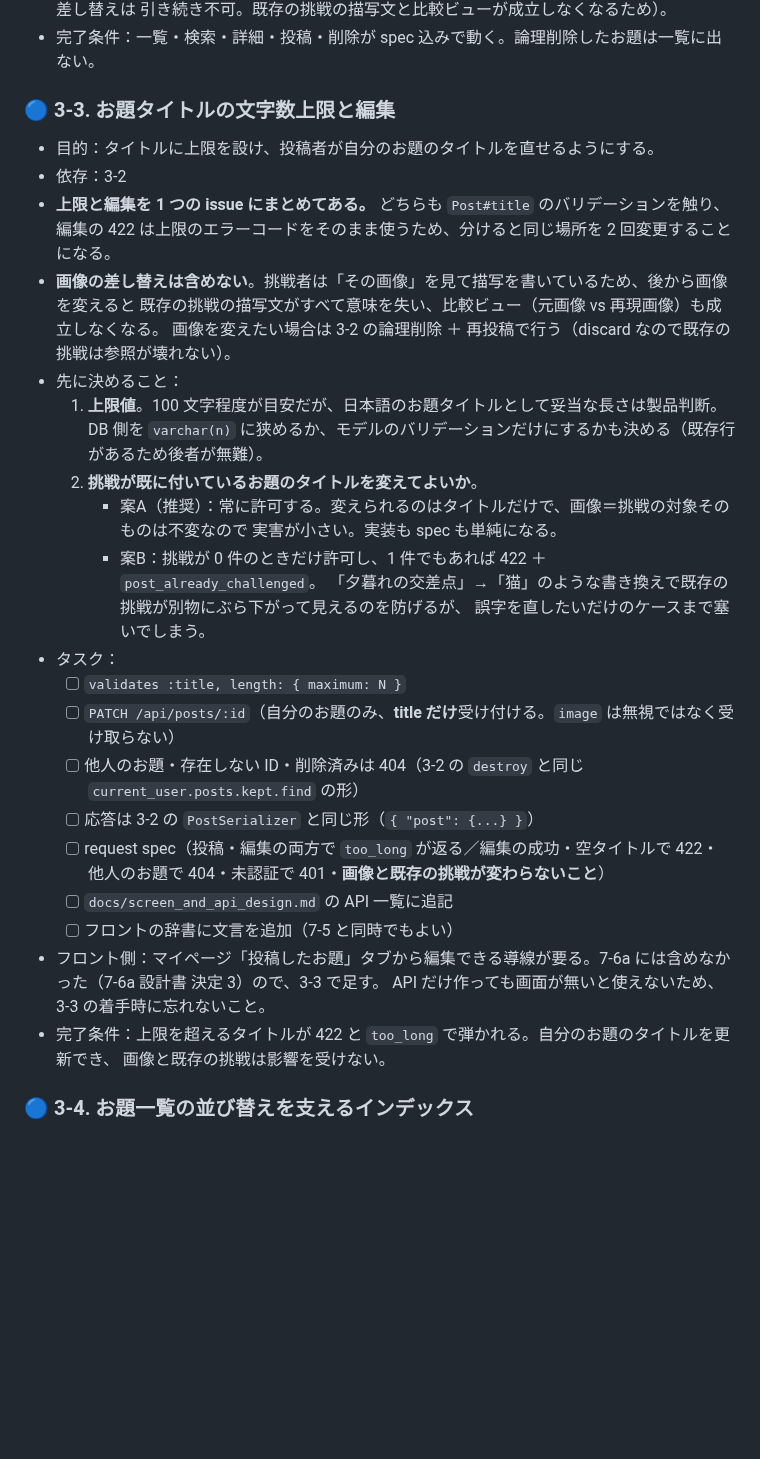
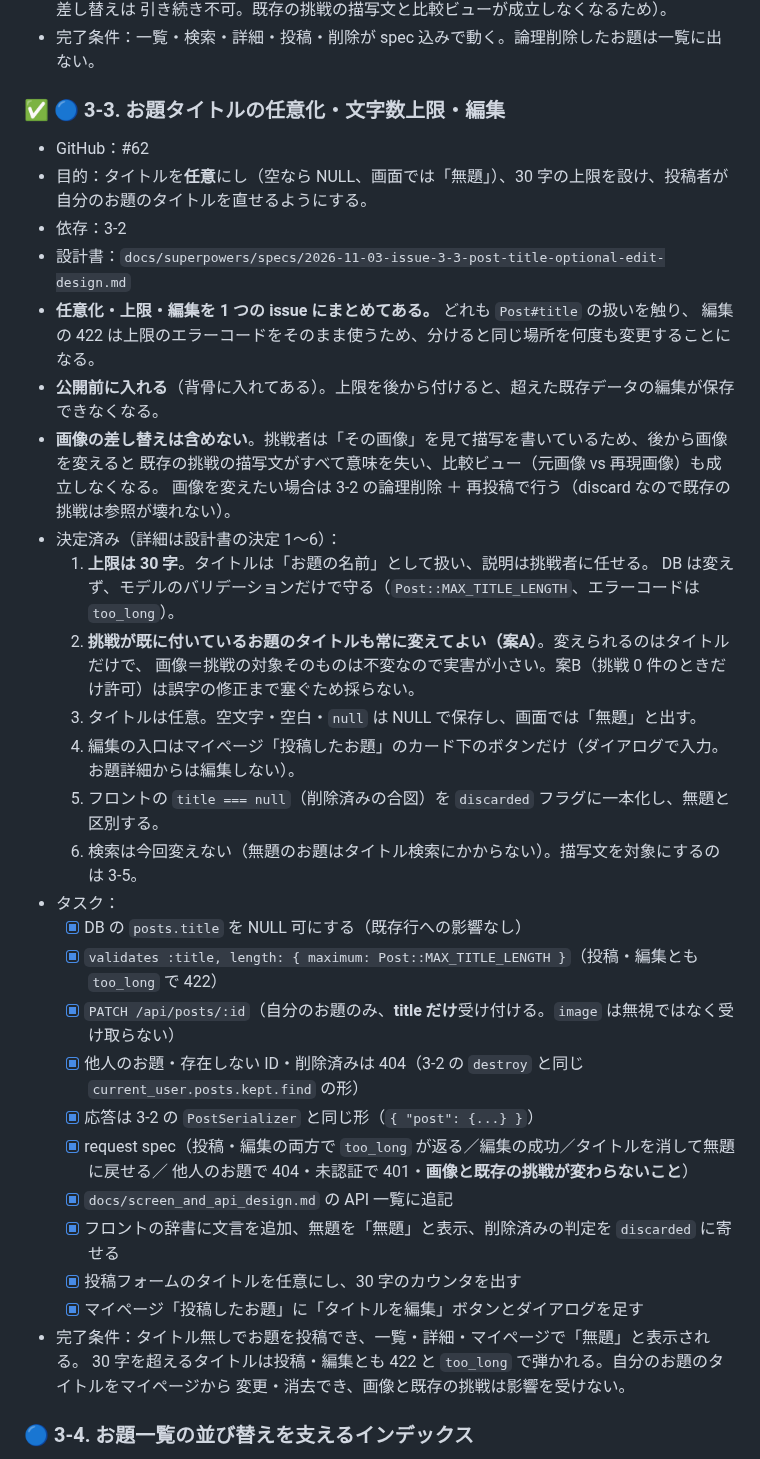
Before and after one commit to TatsuhiroFuruta/kotoe, a Markdown page: docs/issues_backlog.md, the part around one of its changes. Rendered like a GitHub page; blank space fills up the shorter version.

Commit message:
docs: 3-3 の決定を backlog に反映し、描写文の検索を 3-5 として積む
Co-Authored-By: Claude Opus 5.5 <noreply@anthropic.com>

```diff
--- a/docs/issues_backlog.md
+++ b/docs/issues_backlog.md
@@ -203,36 +203,41 @@ ER図・画面・API設計をもとに、実装を**依存関係の順**にマ
   引き続き不可。既存の挑戦の描写文と比較ビューが成立しなくなるため）。
 - 完了条件：一覧・検索・詳細・投稿・削除が spec 込みで動く。論理削除したお題は一覧に出ない。
 
-### 🔵 3-3. お題タイトルの文字数上限と編集
-- 目的：タイトルに上限を設け、投稿者が自分のお題のタイトルを直せるようにする。
+### ✅ 🔵 3-3. お題タイトルの任意化・文字数上限・編集
+- GitHub：#62
+- 目的：タイトルを**任意**にし（空なら NULL、画面では「無題」）、30 字の上限を設け、投稿者が自分のお題のタイトルを直せるようにする。
 - 依存：3-2
-- **上限と編集を 1 つの issue にまとめてある。** どちらも `Post#title` のバリデーションを触り、
-  編集の 422 は上限のエラーコードをそのまま使うため、分けると同じ場所を 2 回変更することになる。
+- 設計書：`docs/superpowers/specs/2026-11-03-issue-3-3-post-title-optional-edit-design.md`
+- **任意化・上限・編集を 1 つの issue にまとめてある。** どれも `Post#title` の扱いを触り、
+  編集の 422 は上限のエラーコードをそのまま使うため、分けると同じ場所を何度も変更することになる。
+- **公開前に入れる**（背骨に入れてある）。上限を後から付けると、超えた既存データの編集が保存できなくなる。
 - **画像の差し替えは含めない**。挑戦者は「その画像」を見て描写を書いているため、後から画像を変えると
   既存の挑戦の描写文がすべて意味を失い、比較ビュー（元画像 vs 再現画像）も成立しなくなる。
   画像を変えたい場合は 3-2 の論理削除 ＋ 再投稿で行う（discard なので既存の挑戦は参照が壊れない）。
-- 先に決めること：
-  1. **上限値**。100 文字程度が目安だが、日本語のお題タイトルとして妥当な長さは製品判断。
-     DB 側を `varchar(n)` に狭めるか、モデルのバリデーションだけにするかも決める（既存行があるため後者が無難）。
-  2. **挑戦が既に付いているお題のタイトルを変えてよいか**。
-     - 案A（推奨）：常に許可する。変えられるのはタイトルだけで、画像＝挑戦の対象そのものは不変なので
-       実害が小さい。実装も spec も単純になる。
-     - 案B：挑戦が 0 件のときだけ許可し、1 件でもあれば 422 ＋ `post_already_challenged`。
-       「夕暮れの交差点」→「猫」のような書き換えで既存の挑戦が別物にぶら下がって見えるのを防げるが、
-       誤字を直したいだけのケースまで塞いでしまう。
+- 決定済み（詳細は設計書の決定 1〜6）：
+  1. **上限は 30 字**。タイトルは「お題の名前」として扱い、説明は挑戦者に任せる。
+     DB は変えず、モデルのバリデーションだけで守る（`Post::MAX_TITLE_LENGTH`、エラーコードは `too_long`）。
+  2. **挑戦が既に付いているお題のタイトルも常に変えてよい（案A）**。変えられるのはタイトルだけで、
+     画像＝挑戦の対象そのものは不変なので実害が小さい。案B（挑戦 0 件のときだけ許可）は誤字の修正まで塞ぐため採らない。
+  3. タイトルは任意。空文字・空白・`null` は NULL で保存し、画面では「無題」と出す。
+  4. 編集の入口はマイページ「投稿したお題」のカード下のボタンだけ（ダイアログで入力。お題詳細からは編集しない）。
+  5. フロントの `title === null`（削除済みの合図）を `discarded` フラグに一本化し、無題と区別する。
+  6. 検索は今回変えない（無題のお題はタイトル検索にかからない）。描写文を対象にするのは 3-5。
 - タスク：
-  - [ ] `validates :title, length: { maximum: N }`
-  - [ ] `PATCH /api/posts/:id`（自分のお題のみ、**title だけ**受け付ける。`image` は無視ではなく受け取らない）
-  - [ ] 他人のお題・存在しない ID・削除済みは 404（3-2 の `destroy` と同じ `current_user.posts.kept.find` の形）
-  - [ ] 応答は 3-2 の `PostSerializer` と同じ形（`{ "post": {...} }`）
-  - [ ] request spec（投稿・編集の両方で `too_long` が返る／編集の成功・空タイトルで 422・
+  - [x] DB の `posts.title` を NULL 可にする（既存行への影響なし）
+  - [x] `validates :title, length: { maximum: Post::MAX_TITLE_LENGTH }`（投稿・編集とも `too_long` で 422）
+  - [x] `PATCH /api/posts/:id`（自分のお題のみ、**title だけ**受け付ける。`image` は無視ではなく受け取らない）
+  - [x] 他人のお題・存在しない ID・削除済みは 404（3-2 の `destroy` と同じ `current_user.posts.kept.find` の形）
+  - [x] 応答は 3-2 の `PostSerializer` と同じ形（`{ "post": {...} }`）
+  - [x] request spec（投稿・編集の両方で `too_long` が返る／編集の成功／タイトルを消して無題に戻せる／
         他人のお題で 404・未認証で 401・**画像と既存の挑戦が変わらないこと**）
-  - [ ] `docs/screen_and_api_design.md` の API 一覧に追記
-  - [ ] フロントの辞書に文言を追加（7-5 と同時でもよい）
-- フロント側：マイページ「投稿したお題」タブから編集できる導線が要る。7-6a には含めなかった（7-6a 設計書 決定 3）ので、3-3 で足す。
-  API だけ作っても画面が無いと使えないため、3-3 の着手時に忘れないこと。
-- 完了条件：上限を超えるタイトルが 422 と `too_long` で弾かれる。自分のお題のタイトルを更新でき、
-  画像と既存の挑戦は影響を受けない。
+  - [x] `docs/screen_and_api_design.md` の API 一覧に追記
+  - [x] フロントの辞書に文言を追加、無題を「無題」と表示、削除済みの判定を `discarded` に寄せる
+  - [x] 投稿フォームのタイトルを任意にし、30 字のカウンタを出す
+  - [x] マイページ「投稿したお題」に「タイトルを編集」ボタンとダイアログを足す
+- 完了条件：タイトル無しでお題を投稿でき、一覧・詳細・マイページで「無題」と表示される。
+  30 字を超えるタイトルは投稿・編集とも 422 と `too_long` で弾かれる。自分のお題のタイトルをマイページから
+  変更・消去でき、画像と既存の挑戦は影響を受けない。
 
 ### 🔵 3-4. お題一覧の並び替えを支えるインデックス
 - 背景：3-2 のコードレビューで指摘。`posts` のインデックスは `discarded_at` と `user_id` のみ。
```
Also changed, not shown: other parts of docs/issues_backlog.md (+13 -1 lines), docs/README.md (+1 -1 lines).
